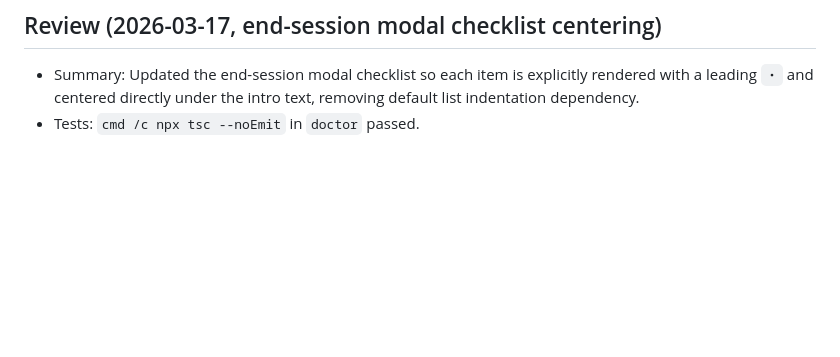
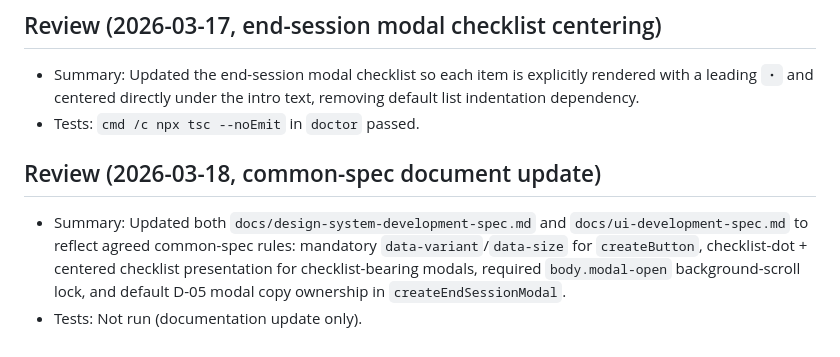
Before and after one commit to misanga1225/gdgoc, a Markdown page: REVIEW.md, the part around the change. GitHub-like rendering; blank space fills up the shorter version.

```diff
--- a/REVIEW.md
+++ b/REVIEW.md
@@ -49,3 +49,7 @@
 ## Review (2026-03-17, end-session modal checklist centering)
 - Summary: Updated the end-session modal checklist so each item is explicitly rendered with a leading `・` and centered directly under the intro text, removing default list indentation dependency.
 - Tests: `cmd /c npx tsc --noEmit` in `doctor` passed.
+
+## Review (2026-03-18, common-spec document update)
+- Summary: Updated both `docs/design-system-development-spec.md` and `docs/ui-development-spec.md` to reflect agreed common-spec rules: mandatory `data-variant`/`data-size` for `createButton`, checklist-dot + centered checklist presentation for checklist-bearing modals, required `body.modal-open` background-scroll lock, and default D-05 modal copy ownership in `createEndSessionModal`.
+- Tests: Not run (documentation update only).
```
Also changed, not shown: docs/design-system-development-spec.md (+17 -0 lines), docs/ui-development-spec.md (+15 -0 lines).
